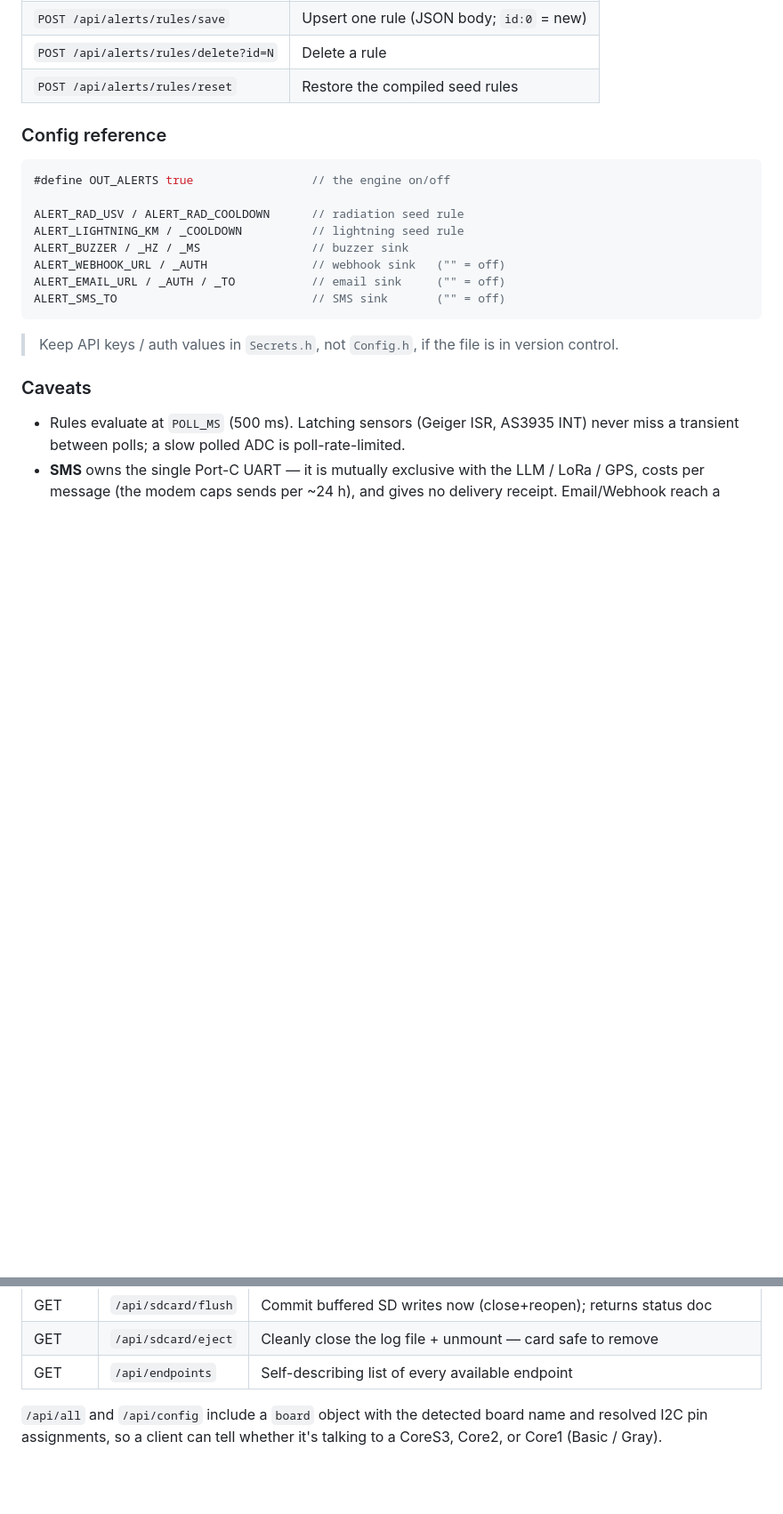
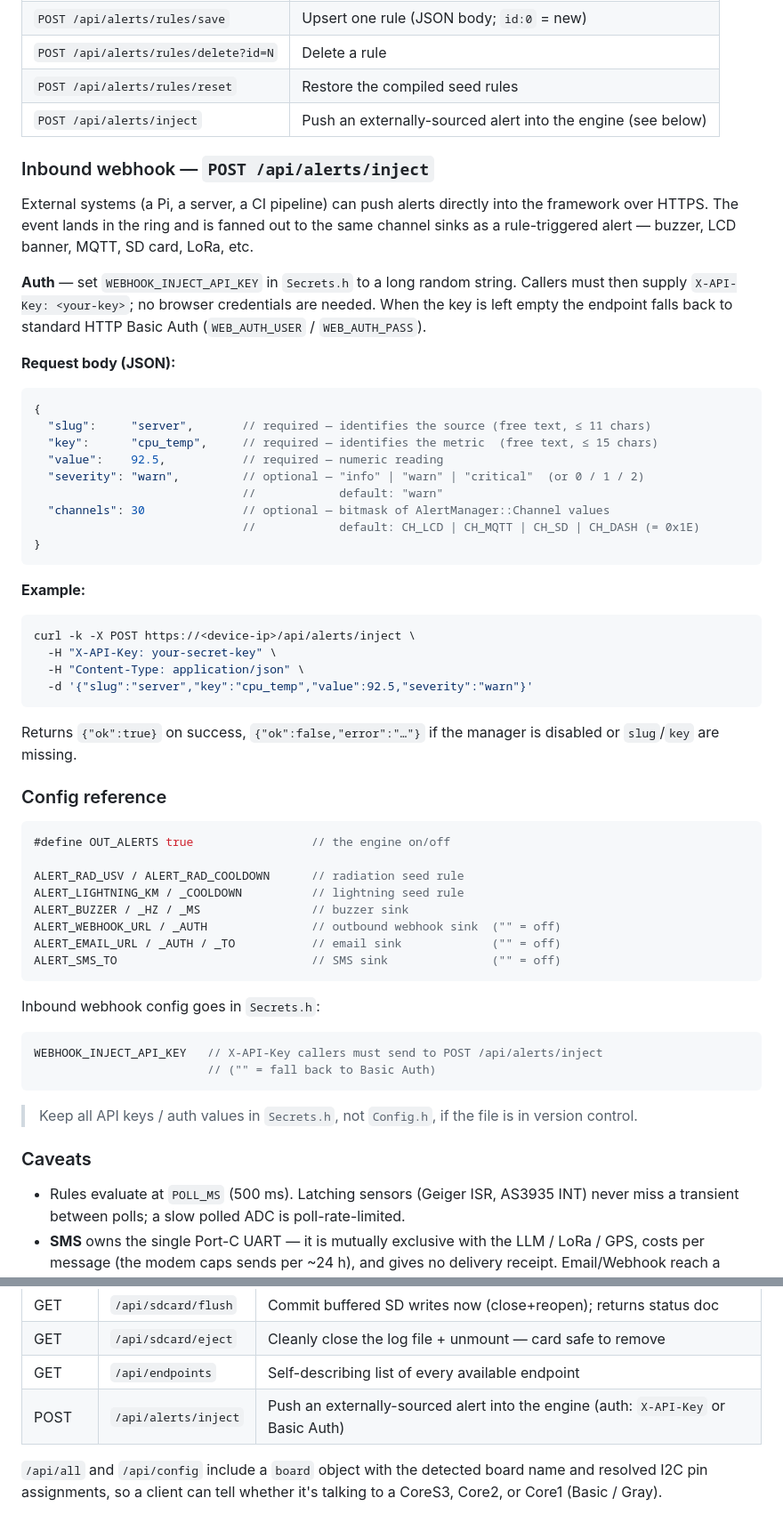
Before and after one commit to swares/My_M5Stack_Core_Framework, a Markdown page: README.md, 2 parts joined by grey strips. Shown at 89% size. GitHub-like rendering; blank space fills up the shorter version.

Commit message:
Add webhook receiver for alerting

````diff
--- a/README.md
+++ b/README.md
@@ -352,6 +352,45 @@ plugin's `getReadings()` key the list doesn't cover. Or edit over REST:
 | `POST /api/alerts/rules/save` | Upsert one rule (JSON body; `id:0` = new) |
 | `POST /api/alerts/rules/delete?id=N` | Delete a rule |
 | `POST /api/alerts/rules/reset` | Restore the compiled seed rules |
+| `POST /api/alerts/inject` | Push an externally-sourced alert into the engine (see below) |
+
+### Inbound webhook — `POST /api/alerts/inject`
+
+External systems (a Pi, a server, a CI pipeline) can push alerts directly into
+the framework over HTTPS. The event lands in the ring and is fanned out to the
+same channel sinks as a rule-triggered alert — buzzer, LCD banner, MQTT,
+SD card, LoRa, etc.
+
+**Auth** — set `WEBHOOK_INJECT_API_KEY` in `Secrets.h` to a long random string.
+Callers must then supply `X-API-Key: <your-key>`; no browser credentials
+are needed. When the key is left empty the endpoint falls back to standard HTTP
+Basic Auth (`WEB_AUTH_USER` / `WEB_AUTH_PASS`).
+
+**Request body (JSON):**
+
+```json
+{
+  "slug":     "server",       // required — identifies the source (free text, ≤ 11 chars)
+  "key":      "cpu_temp",     // required — identifies the metric  (free text, ≤ 15 chars)
+  "value":    92.5,           // required — numeric reading
+  "severity": "warn",         // optional — "info" | "warn" | "critical"  (or 0 / 1 / 2)
+                              //            default: "warn"
+  "channels": 30              // optional — bitmask of AlertManager::Channel values
+                              //            default: CH_LCD | CH_MQTT | CH_SD | CH_DASH (= 0x1E)
+}
+```
+
+**Example:**
+
+```bash
+curl -k -X POST https://<device-ip>/api/alerts/inject \
+  -H "X-API-Key: your-secret-key" \
+  -H "Content-Type: application/json" \
+  -d '{"slug":"server","key":"cpu_temp","value":92.5,"severity":"warn"}'
+```
+
+Returns `{"ok":true}` on success, `{"ok":false,"error":"…"}` if the manager
+is disabled or `slug`/`key` are missing.
 
 ### Config reference
 
@@ -361,12 +400,19 @@ plugin's `getReadings()` key the list doesn't cover. Or edit over REST:
 ALERT_RAD_USV / ALERT_RAD_COOLDOWN      // radiation seed rule
 ALERT_LIGHTNING_KM / _COOLDOWN          // lightning seed rule
 ALERT_BUZZER / _HZ / _MS                // buzzer sink
-ALERT_WEBHOOK_URL / _AUTH               // webhook sink   ("" = off)
-ALERT_EMAIL_URL / _AUTH / _TO           // email sink     ("" = off)
-ALERT_SMS_TO                            // SMS sink       ("" = off)
+ALERT_WEBHOOK_URL / _AUTH               // outbound webhook sink  ("" = off)
+ALERT_EMAIL_URL / _AUTH / _TO           // email sink             ("" = off)
+ALERT_SMS_TO                            // SMS sink               ("" = off)
 ```
 
-> Keep API keys / auth values in `Secrets.h`, not `Config.h`, if the file
+Inbound webhook config goes in `Secrets.h`:
+
+```cpp
+WEBHOOK_INJECT_API_KEY   // X-API-Key callers must send to POST /api/alerts/inject
+                         // ("" = fall back to Basic Auth)
+```
+
+> Keep all API keys / auth values in `Secrets.h`, not `Config.h`, if the file
 > is in version control.
 
 ### Caveats
@@ -461,6 +507,7 @@ the first time you connect (see [HTTPS / TLS](#https--tls) below).
 | GET | `/api/sdcard/flush`  | Commit buffered SD writes now (close+reopen); returns status doc |
 | GET | `/api/sdcard/eject`  | Cleanly close the log file + unmount — card safe to remove |
 | GET | `/api/endpoints`     | Self-describing list of every available endpoint |
+| POST | `/api/alerts/inject` | Push an externally-sourced alert into the engine (auth: `X-API-Key` or Basic Auth) |
 
 `/api/all` and `/api/config` include a `board` object with the detected
 board name and resolved I2C pin assignments, so a client can tell whether
````
